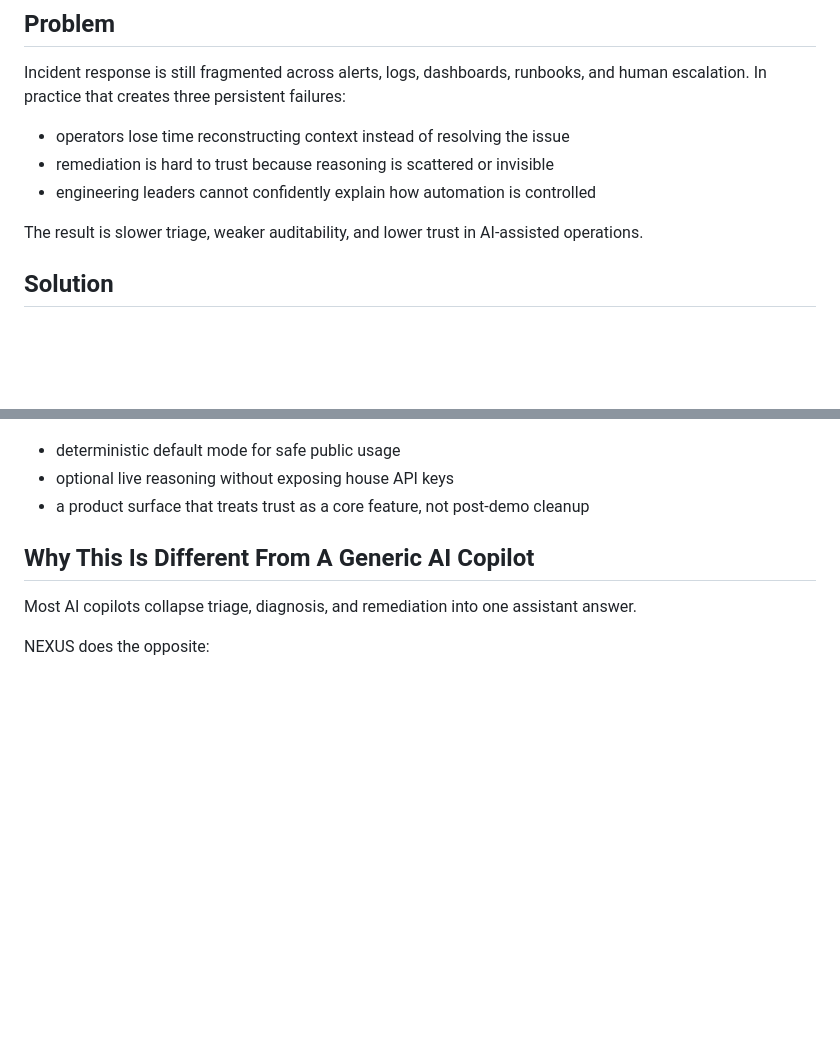
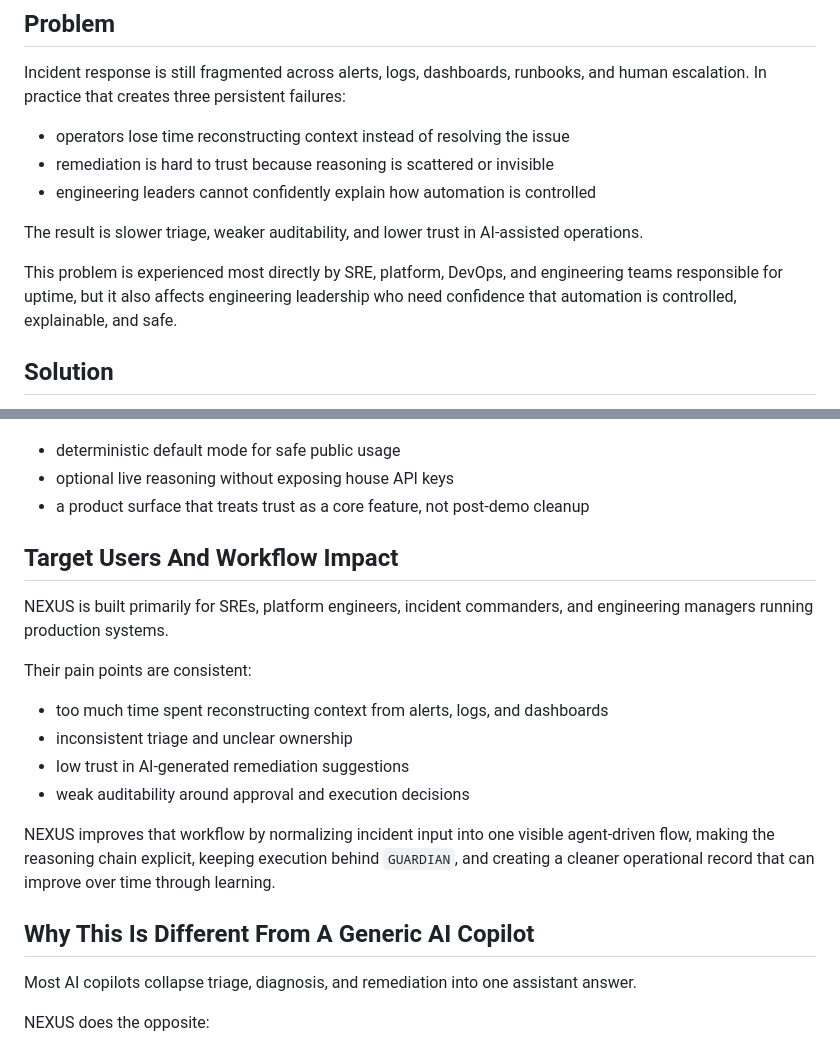
Before and after one commit to kunalkachru/nexus-v2, a Markdown page: README.md, 2 parts joined by grey strips. Rendered like a GitHub page; blank space fills up the shorter version.

Commit message:
docs: summarize problem and target users in readme

```diff
--- a/README.md
+++ b/README.md
@@ -30,6 +30,8 @@ Incident response is still fragmented across alerts, logs, dashboards, runbooks,
 - engineering leaders cannot confidently explain how automation is controlled
 
 The result is slower triage, weaker auditability, and lower trust in AI-assisted operations.
+
+This problem is experienced most directly by SRE, platform, DevOps, and engineering teams responsible for uptime, but it also affects engineering leadership who need confidence that automation is controlled, explainable, and safe.
 
 ## Solution
 
@@ -129,6 +131,19 @@ For organizations adopting AI:
 - deterministic default mode for safe public usage
 - optional live reasoning without exposing house API keys
 - a product surface that treats trust as a core feature, not post-demo cleanup
+
+## Target Users And Workflow Impact
+
+NEXUS is built primarily for SREs, platform engineers, incident commanders, and engineering managers running production systems.
+
+Their pain points are consistent:
+
+- too much time spent reconstructing context from alerts, logs, and dashboards
+- inconsistent triage and unclear ownership
+- low trust in AI-generated remediation suggestions
+- weak auditability around approval and execution decisions
+
+NEXUS improves that workflow by normalizing incident input into one visible agent-driven flow, making the reasoning chain explicit, keeping execution behind `GUARDIAN`, and creating a cleaner operational record that can improve over time through learning.
 
 ## Why This Is Different From A Generic AI Copilot
 
```
